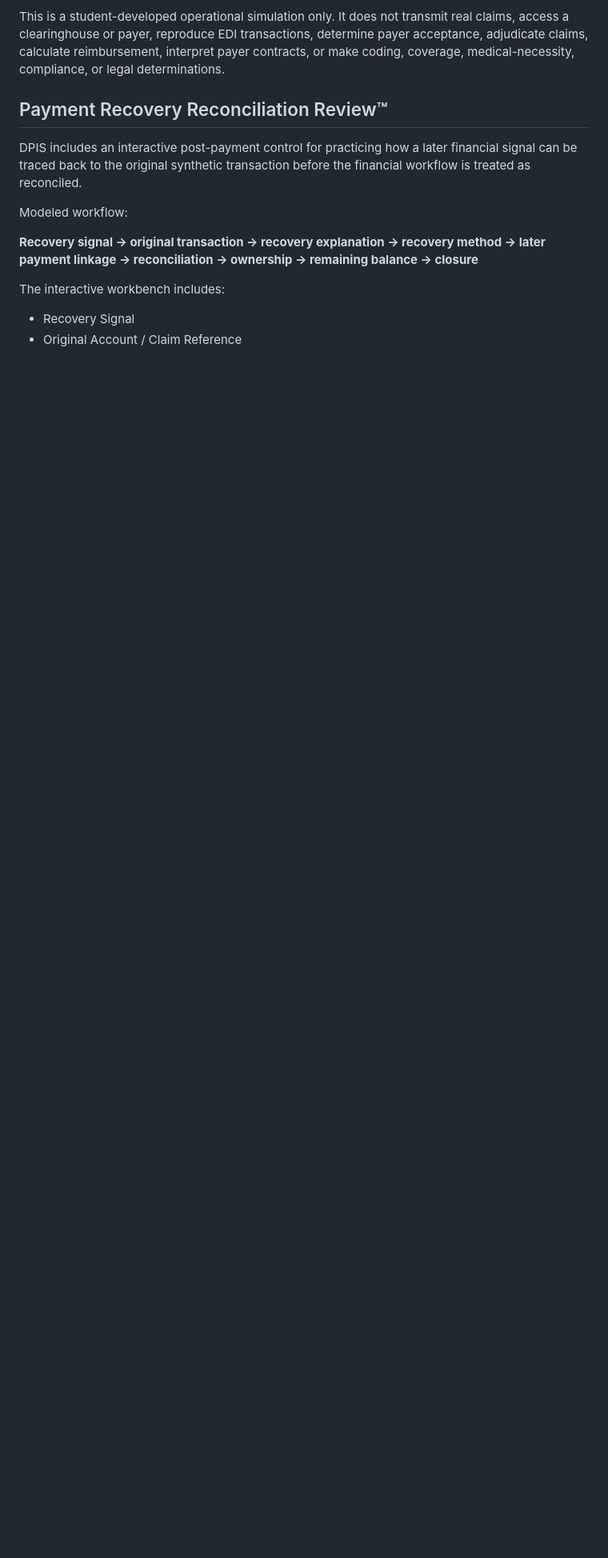
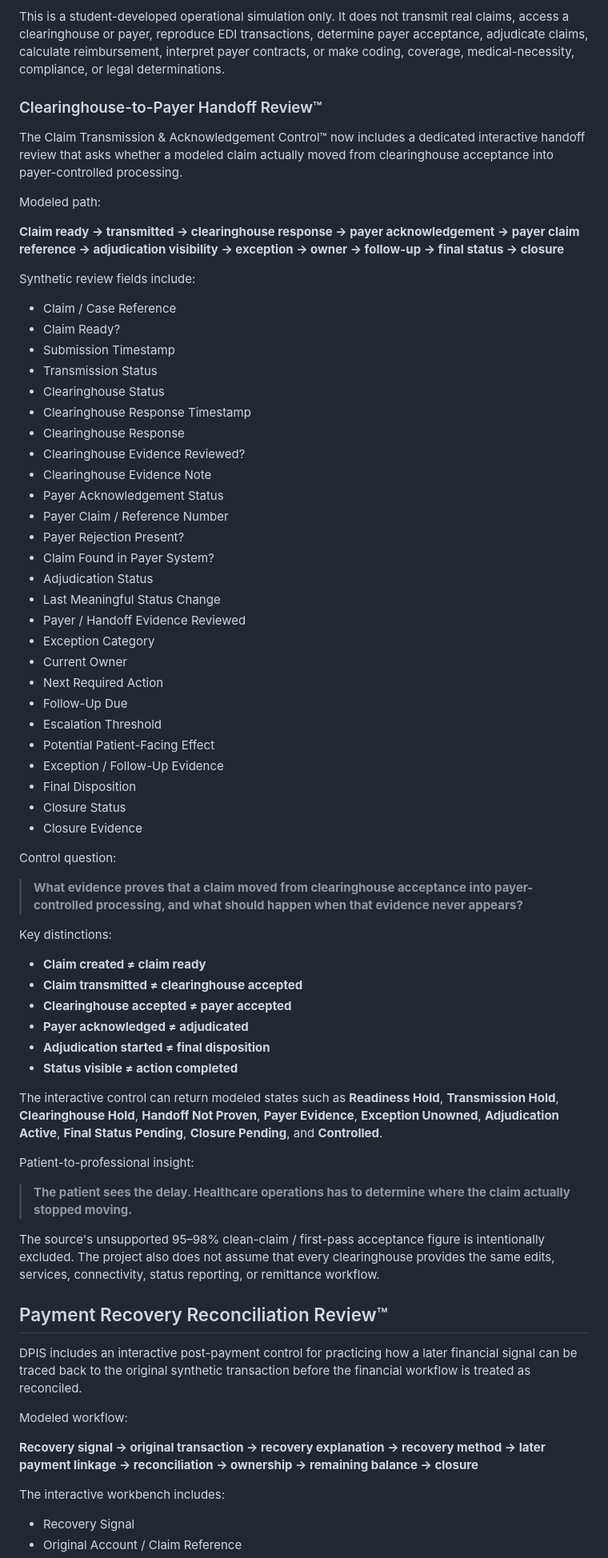
Before and after one commit to koripickle1101-TN/denial-prevention-intelligence-system, a Markdown page: README.md, the part around one of its changes. Shown at 80% size. Rendered like a GitHub page; blank space fills up the shorter version.

Commit message:
Document Clearinghouse-to-Payer Handoff Review

```diff
--- a/README.md
+++ b/README.md
@@ -145,6 +145,66 @@ Patient-to-professional insight:
 
 This is a student-developed operational simulation only. It does not transmit real claims, access a clearinghouse or payer, reproduce EDI transactions, determine payer acceptance, adjudicate claims, calculate reimbursement, interpret payer contracts, or make coding, coverage, medical-necessity, compliance, or legal determinations.
 
+
+### Clearinghouse-to-Payer Handoff Review™
+
+The Claim Transmission & Acknowledgement Control™ now includes a dedicated interactive handoff review that asks whether a modeled claim actually moved from clearinghouse acceptance into payer-controlled processing.
+
+Modeled path:
+
+**Claim ready → transmitted → clearinghouse response → payer acknowledgement → payer claim reference → adjudication visibility → exception → owner → follow-up → final status → closure**
+
+Synthetic review fields include:
+
+- Claim / Case Reference
+- Claim Ready?
+- Submission Timestamp
+- Transmission Status
+- Clearinghouse Status
+- Clearinghouse Response Timestamp
+- Clearinghouse Response
+- Clearinghouse Evidence Reviewed?
+- Clearinghouse Evidence Note
+- Payer Acknowledgement Status
+- Payer Claim / Reference Number
+- Payer Rejection Present?
+- Claim Found in Payer System?
+- Adjudication Status
+- Last Meaningful Status Change
+- Payer / Handoff Evidence Reviewed
+- Exception Category
+- Current Owner
+- Next Required Action
+- Follow-Up Due
+- Escalation Threshold
+- Potential Patient-Facing Effect
+- Exception / Follow-Up Evidence
+- Final Disposition
+- Closure Status
+- Closure Evidence
+
+Control question:
+
+> **What evidence proves that a claim moved from clearinghouse acceptance into payer-controlled processing, and what should happen when that evidence never appears?**
+
+Key distinctions:
+
+- **Claim created ≠ claim ready**
+- **Claim transmitted ≠ clearinghouse accepted**
+- **Clearinghouse accepted ≠ payer accepted**
+- **Payer acknowledged ≠ adjudicated**
+- **Adjudication started ≠ final disposition**
+- **Status visible ≠ action completed**
+
+The interactive control can return modeled states such as **Readiness Hold**, **Transmission Hold**, **Clearinghouse Hold**, **Handoff Not Proven**, **Payer Evidence**, **Exception Unowned**, **Adjudication Active**, **Final Status Pending**, **Closure Pending**, and **Controlled**.
+
+Patient-to-professional insight:
+
+> **The patient sees the delay. Healthcare operations has to determine where the claim actually stopped moving.**
+
+The source's unsupported 95–98% clean-claim / first-pass acceptance figure is intentionally excluded. The project also does not assume that every clearinghouse provides the same edits, services, connectivity, status reporting, or remittance workflow.
+
+
 ## Payment Recovery Reconciliation Review™
 
 DPIS includes an interactive post-payment control for practicing how a later financial signal can be traced back to the original synthetic transaction before the financial workflow is treated as reconciled.
```
Also changed, not shown: other parts of README.md (+1 -1 lines).
